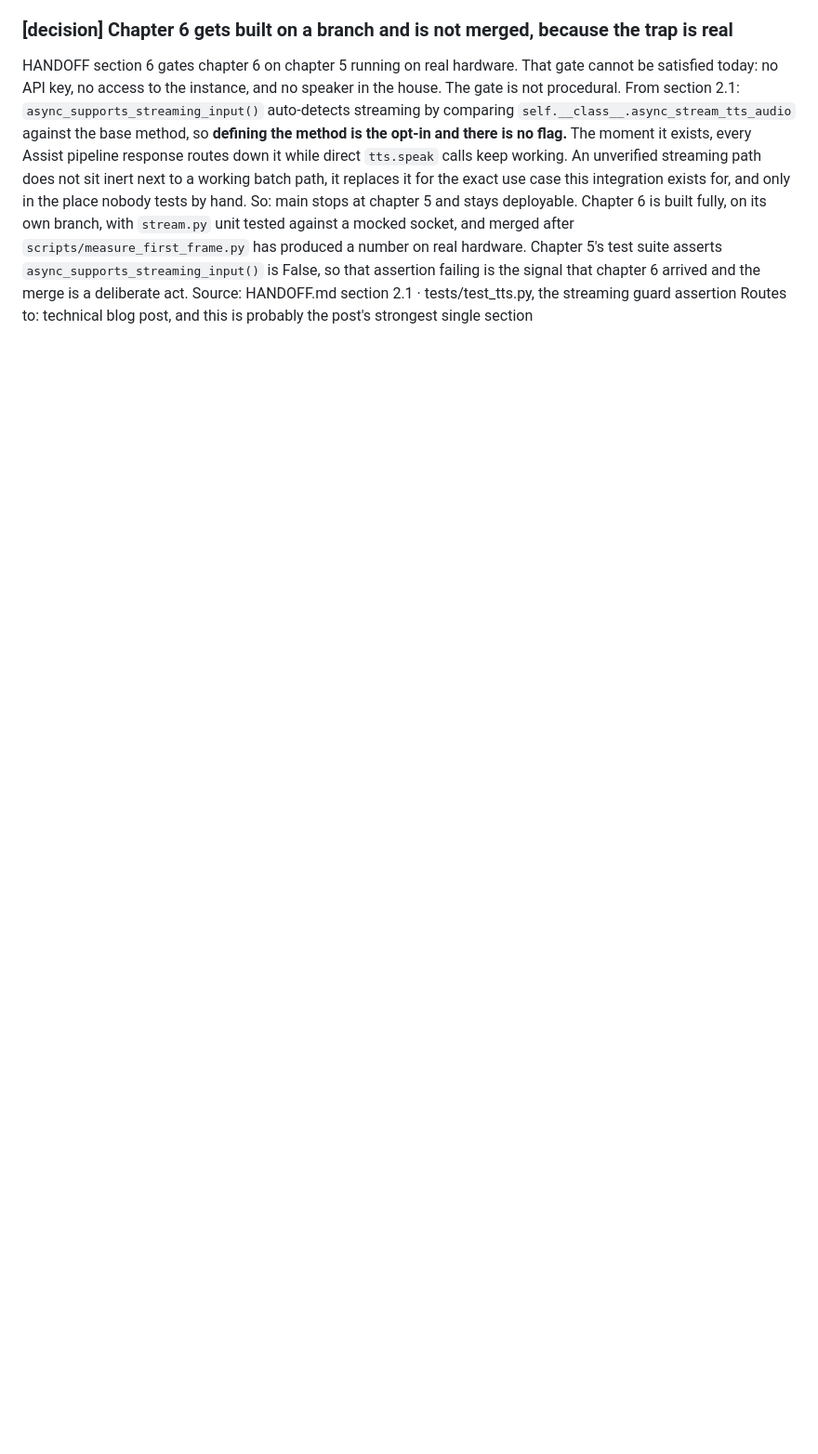
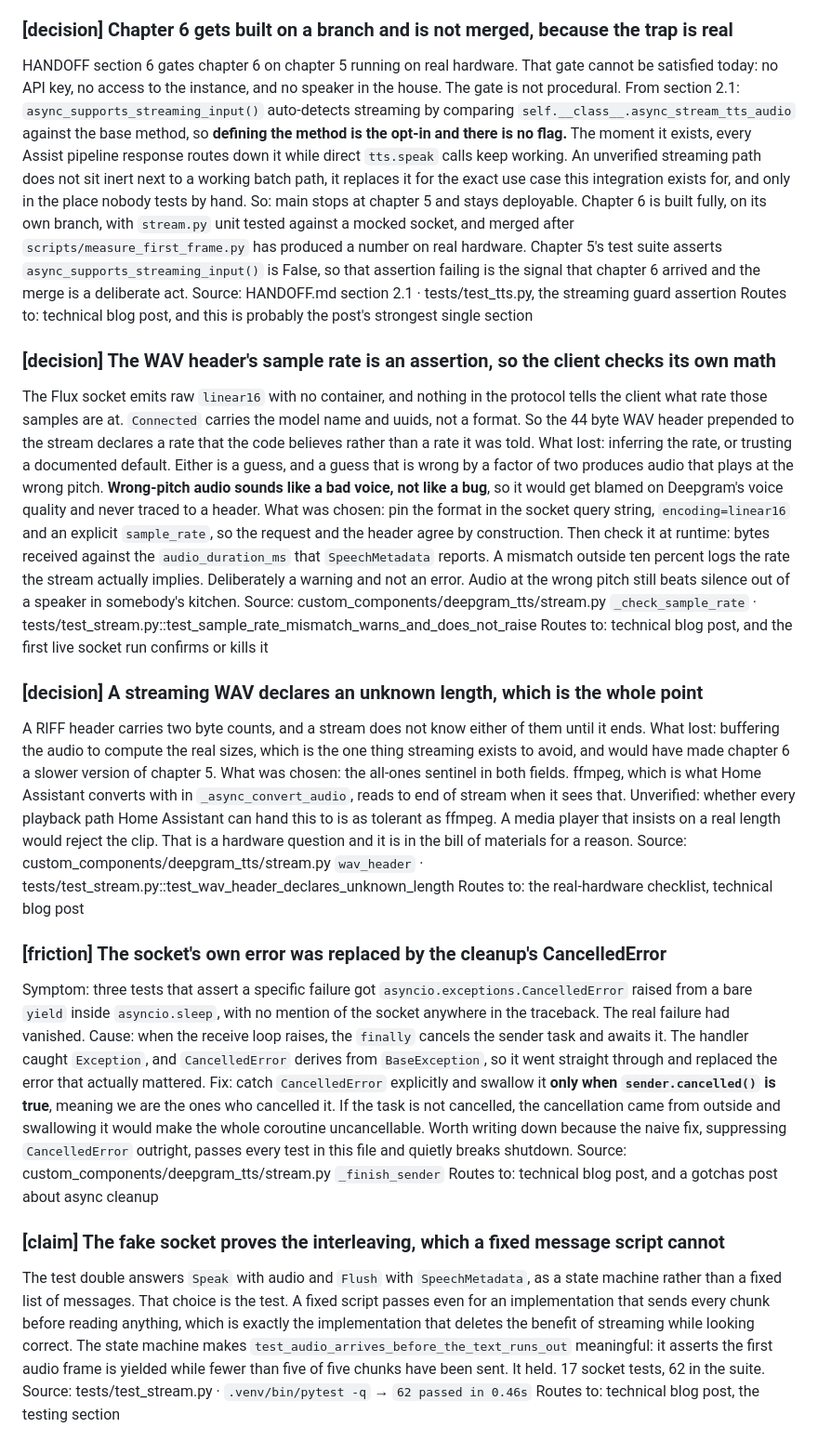
Before and after one commit to samgutentag-deepgram/ha-deepgram-tts-lab, a Markdown page: .hub/ledger.md, the part around the change. Shown at 93% size. Rendered like a GitHub page; blank space fills up the shorter version.

Commit message:
chore(hub): log the socket client into the ledger
Four entries. The one worth keeping: the cleanup handler caught Exception, CancelledError is a
BaseException, and the socket's real error was silently replaced by the cancellation.

Co-Authored-By: Claude Opus 5 <noreply@anthropic.com>
Claude-Session: https://claude.ai/code/session_01WjfZrdZaFTGeNNNAKq6xXD

```diff
--- a/.hub/ledger.md
+++ b/.hub/ledger.md
@@ -254,3 +254,59 @@ asserts `async_supports_streaming_input()` is False, so that assertion failing i
 that chapter 6 arrived and the merge is a deliberate act.
 Source: HANDOFF.md section 2.1 · tests/test_tts.py, the streaming guard assertion
 Routes to: technical blog post, and this is probably the post's strongest single section
+
+### [decision] The WAV header's sample rate is an assertion, so the client checks its own math
+The Flux socket emits raw `linear16` with no container, and nothing in the protocol tells the
+client what rate those samples are at. `Connected` carries the model name and uuids, not a
+format. So the 44 byte WAV header prepended to the stream declares a rate that the code
+believes rather than a rate it was told.
+What lost: inferring the rate, or trusting a documented default. Either is a guess, and a guess
+that is wrong by a factor of two produces audio that plays at the wrong pitch. **Wrong-pitch
+audio sounds like a bad voice, not like a bug**, so it would get blamed on Deepgram's voice
+quality and never traced to a header.
+What was chosen: pin the format in the socket query string, `encoding=linear16` and an explicit
+`sample_rate`, so the request and the header agree by construction. Then check it at runtime:
+bytes received against the `audio_duration_ms` that `SpeechMetadata` reports. A mismatch outside
+ten percent logs the rate the stream actually implies.
+Deliberately a warning and not an error. Audio at the wrong pitch still beats silence out of a
+speaker in somebody's kitchen.
+Source: custom_components/deepgram_tts/stream.py `_check_sample_rate` · tests/test_stream.py::test_sample_rate_mismatch_warns_and_does_not_raise
+Routes to: technical blog post, and the first live socket run confirms or kills it
+
+### [decision] A streaming WAV declares an unknown length, which is the whole point
+A RIFF header carries two byte counts, and a stream does not know either of them until it ends.
+What lost: buffering the audio to compute the real sizes, which is the one thing streaming
+exists to avoid, and would have made chapter 6 a slower version of chapter 5.
+What was chosen: the all-ones sentinel in both fields. ffmpeg, which is what Home Assistant
+converts with in `_async_convert_audio`, reads to end of stream when it sees that.
+Unverified: whether every playback path Home Assistant can hand this to is as tolerant as
+ffmpeg. A media player that insists on a real length would reject the clip. That is a hardware
+question and it is in the bill of materials for a reason.
+Source: custom_components/deepgram_tts/stream.py `wav_header` · tests/test_stream.py::test_wav_header_declares_unknown_length
+Routes to: the real-hardware checklist, technical blog post
+
+### [friction] The socket's own error was replaced by the cleanup's CancelledError
+Symptom: three tests that assert a specific failure got `asyncio.exceptions.CancelledError`
+raised from a bare `yield` inside `asyncio.sleep`, with no mention of the socket anywhere in the
+traceback. The real failure had vanished.
+Cause: when the receive loop raises, the `finally` cancels the sender task and awaits it. The
+handler caught `Exception`, and `CancelledError` derives from `BaseException`, so it went
+straight through and replaced the error that actually mattered.
+Fix: catch `CancelledError` explicitly and swallow it **only when `sender.cancelled()` is true**,
+meaning we are the ones who cancelled it. If the task is not cancelled, the cancellation came
+from outside and swallowing it would make the whole coroutine uncancellable.
+Worth writing down because the naive fix, suppressing `CancelledError` outright, passes every
+test in this file and quietly breaks shutdown.
+Source: custom_components/deepgram_tts/stream.py `_finish_sender`
+Routes to: technical blog post, and a gotchas post about async cleanup
+
+### [claim] The fake socket proves the interleaving, which a fixed message script cannot
+The test double answers `Speak` with audio and `Flush` with `SpeechMetadata`, as a state machine
+rather than a fixed list of messages. That choice is the test.
+A fixed script passes even for an implementation that sends every chunk before reading anything,
+which is exactly the implementation that deletes the benefit of streaming while looking correct.
+The state machine makes `test_audio_arrives_before_the_text_runs_out` meaningful: it asserts the
+first audio frame is yielded while fewer than five of five chunks have been sent.
+It held. 17 socket tests, 62 in the suite.
+Source: tests/test_stream.py · `.venv/bin/pytest -q` → `62 passed in 0.46s`
+Routes to: technical blog post, the testing section
```
